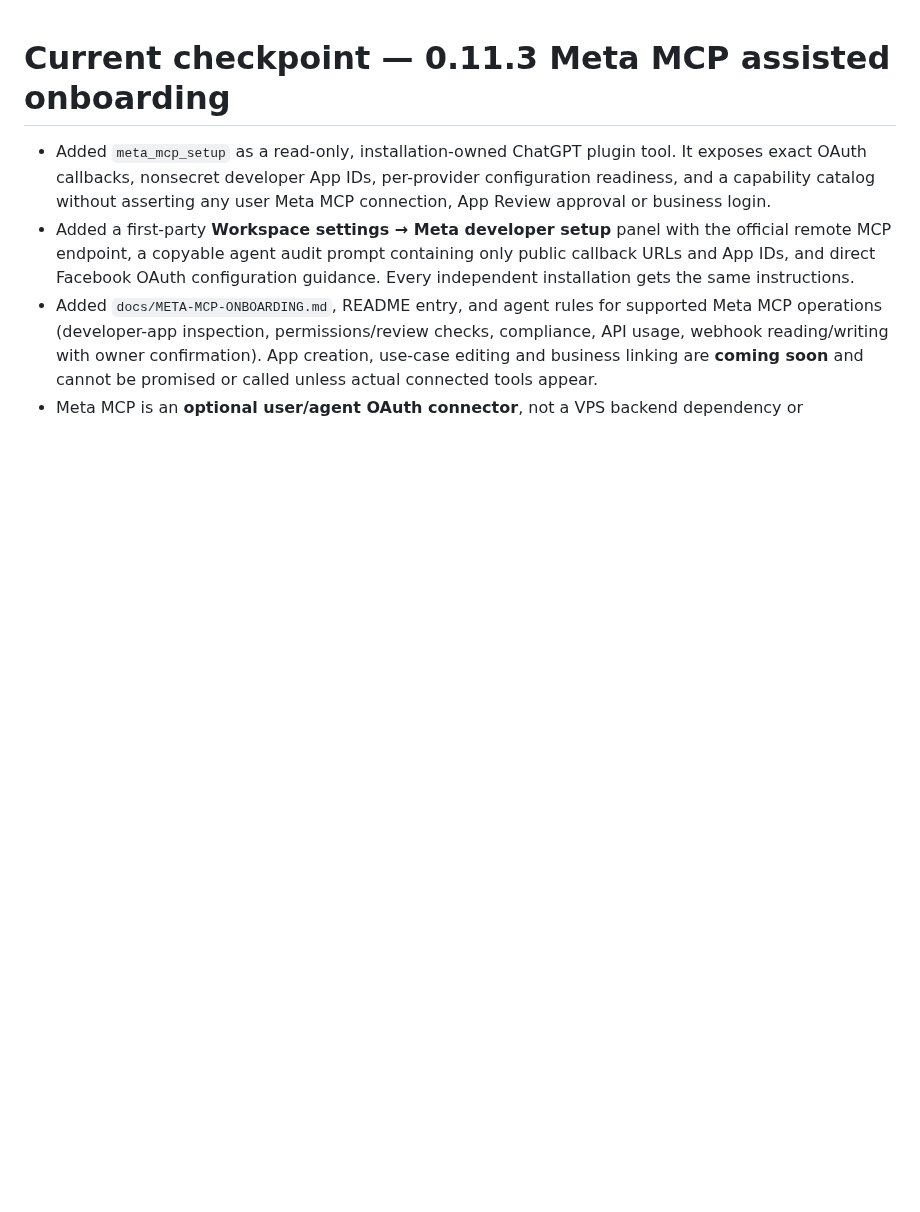
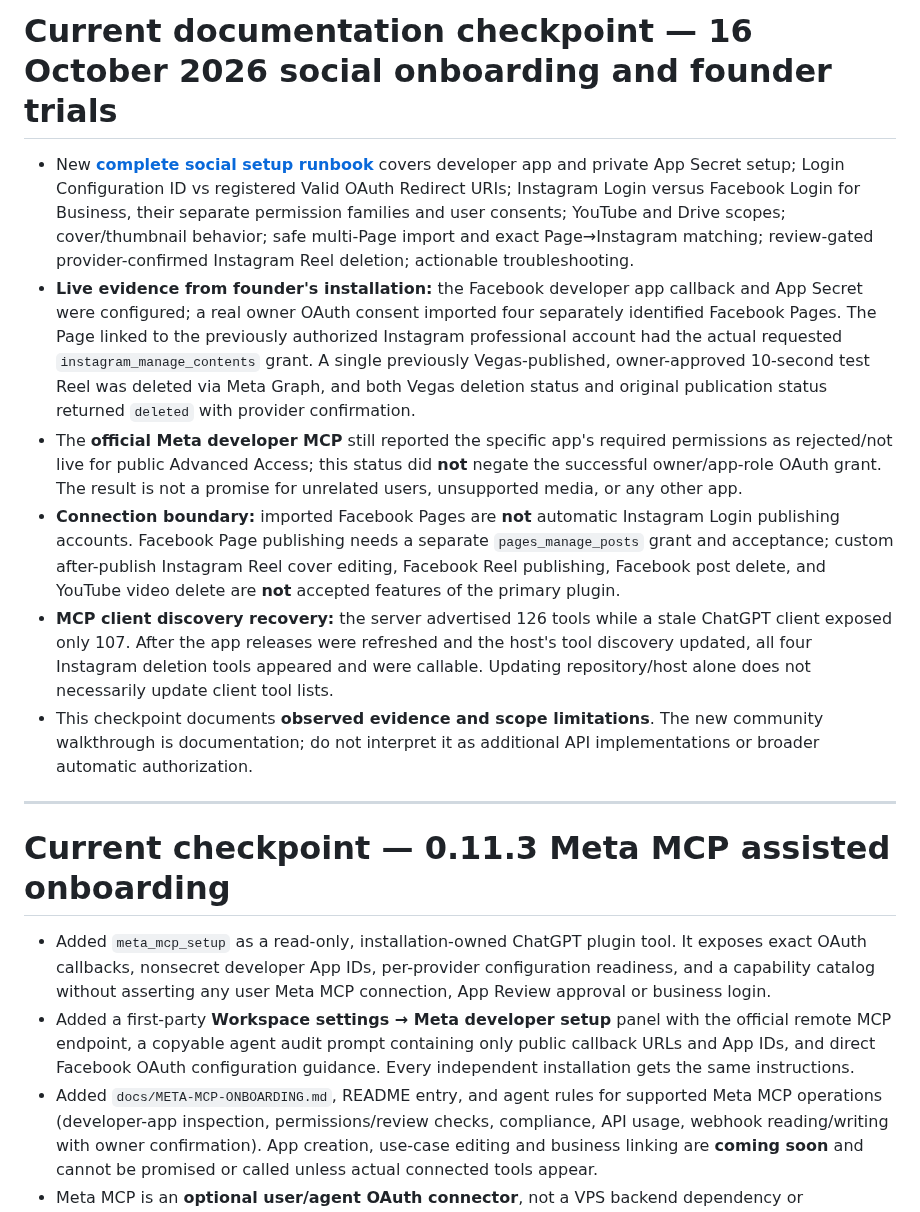
Before and after one commit to AdityaAgarwal75/vegas-social-os, a Markdown page: docs/STATUS.md, the part around the change. Rendered like a GitHub page; blank space fills up the shorter version.

Commit message:
docs: record provider-confirmed Reel deletion and community limitations

```diff
--- a/docs/STATUS.md
+++ b/docs/STATUS.md
@@ -1,3 +1,14 @@
+# Current documentation checkpoint — 16 October 2026 social onboarding and founder trials
+
+- New **[complete social setup runbook](COMPLETE-SOCIAL-SETUP.md)** covers developer app and private App Secret setup; Login Configuration ID vs registered Valid OAuth Redirect URIs; Instagram Login versus Facebook Login for Business, their separate permission families and user consents; YouTube and Drive scopes; cover/thumbnail behavior; safe multi-Page import and exact Page→Instagram matching; review-gated provider-confirmed Instagram Reel deletion; actionable troubleshooting.
+- **Live evidence from founder's installation:** the Facebook developer app callback and App Secret were configured; a real owner OAuth consent imported four separately identified Facebook Pages. The Page linked to the previously authorized Instagram professional account had the actual requested `instagram_manage_contents` grant. A single previously Vegas-published, owner-approved 10-second test Reel was deleted via Meta Graph, and both Vegas deletion status and original publication status returned `deleted` with provider confirmation.
+- The **official Meta developer MCP** still reported the specific app's required permissions as rejected/not live for public Advanced Access; this status did **not** negate the successful owner/app-role OAuth grant. The result is not a promise for unrelated users, unsupported media, or any other app.
+- **Connection boundary:** imported Facebook Pages are **not** automatic Instagram Login publishing accounts. Facebook Page publishing needs a separate `pages_manage_posts` grant and acceptance; custom after-publish Instagram Reel cover editing, Facebook Reel publishing, Facebook post delete, and YouTube video delete are **not** accepted features of the primary plugin.
+- **MCP client discovery recovery:** the server advertised 126 tools while a stale ChatGPT client exposed only 107. After the app releases were refreshed and the host's tool discovery updated, all four Instagram deletion tools appeared and were callable. Updating repository/host alone does not necessarily update client tool lists.
+- This checkpoint documents **observed evidence and scope limitations**. The new community walkthrough is documentation; do not interpret it as additional API implementations or broader automatic authorization.
+
+---
+
 # Current checkpoint — 0.11.3 Meta MCP assisted onboarding
 
 - Added `meta_mcp_setup` as a read-only, installation-owned ChatGPT plugin tool. It exposes exact OAuth callbacks, nonsecret developer App IDs, per-provider configuration readiness, and a capability catalog without asserting any user Meta MCP connection, App Review approval or business login.
```
